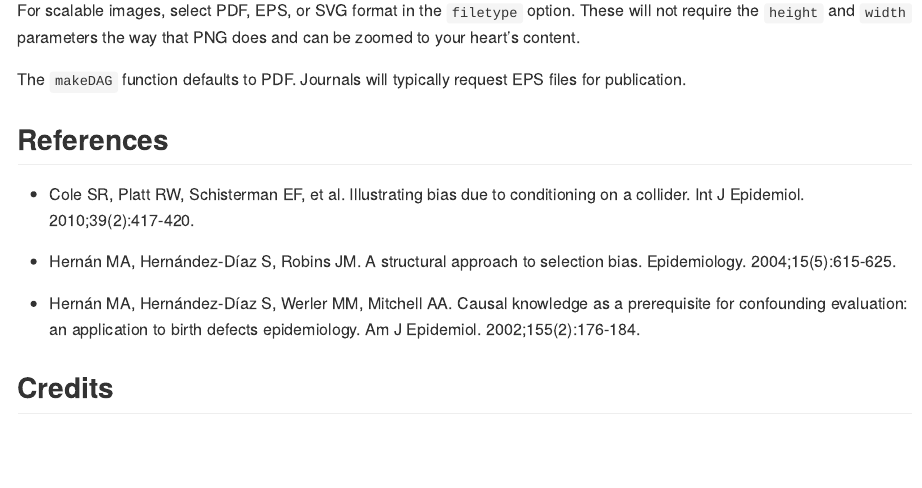
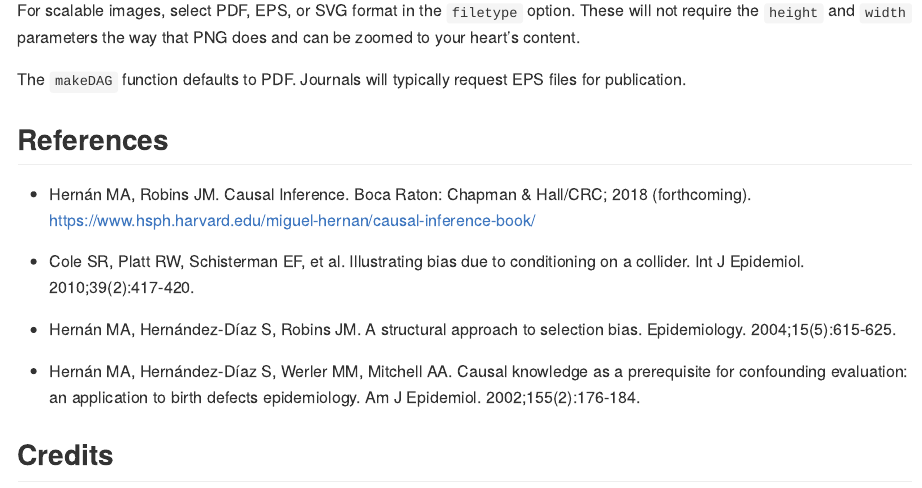
Before and after one commit to jrgant/quickdag, an R Markdown document (README.Rmd): the page in a window 1100 px wide, from 2860 px down. Rendered offline with R 4.5, knitr and Pandoc, with nearby package versions.

Commit message:
Updated reference list in README

```diff
--- a/README.Rmd
+++ b/README.Rmd
@@ -127,6 +127,8 @@ The `makeDAG` function defaults to PDF. Journals will typically request EPS file
 
 ## References
 
++ Hernán MA, Robins JM. Causal Inference. Boca Raton: Chapman & Hall/CRC; 2018 (forthcoming). [https://www.hsph.harvard.edu/miguel-hernan/causal-inference-book/](https://www.hsph.harvard.edu/miguel-hernan/causal-inference-book/)
+
 + Cole SR, Platt RW, Schisterman EF, et al. Illustrating bias due to conditioning on a collider. Int J Epidemiol. 2010;39(2):417-420.
 
 + Hernán MA, Hernández-Díaz S, Robins JM. A structural approach to selection bias. Epidemiology. 2004;15(5):615-625.
```
